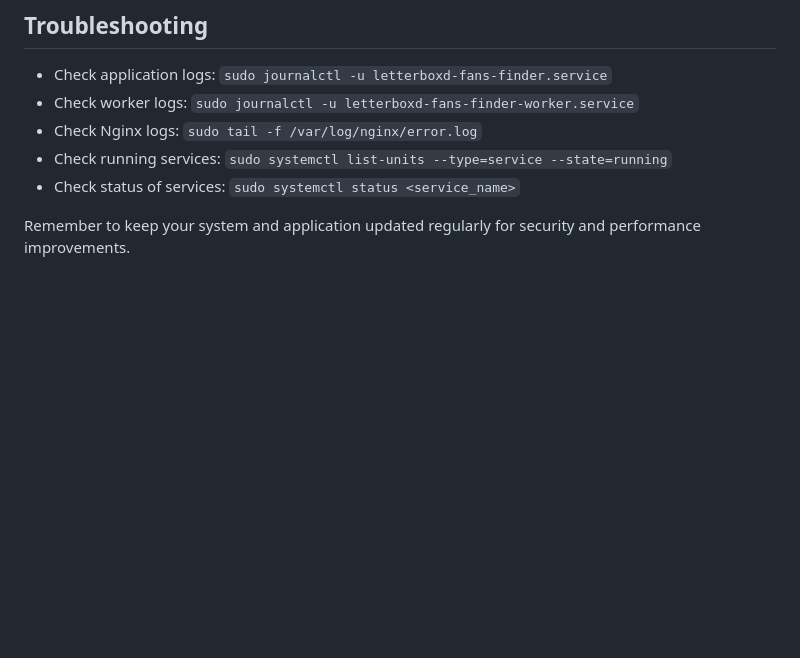
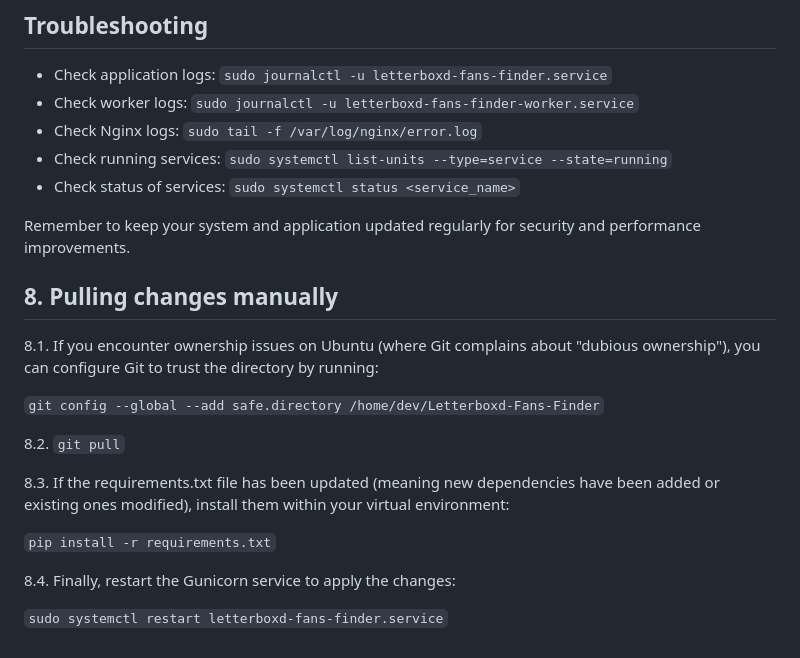
Before and after one commit to Jashior/Letterboxd-Fans-Finder, a Markdown page: README.md, the part around the change. Drawn GitHub-style; blank space fills up the shorter version.

Commit message:
updated md for pulling changes

```diff
--- a/README.md
+++ b/README.md
@@ -233,3 +233,19 @@ sudo certbot --nginx -d your_domain_name
 
 
 Remember to keep your system and application updated regularly for security and performance improvements.
+
+## 8. Pulling changes manually
+
+8.1. If you encounter ownership issues on Ubuntu (where Git complains about "dubious ownership"), you can configure Git to trust the directory by running:
+
+`git config --global --add safe.directory /home/dev/Letterboxd-Fans-Finder`
+
+8.2. `git pull`
+
+8.3. If the requirements.txt file has been updated (meaning new dependencies have been added or existing ones modified), install them within your virtual environment:
+
+`pip install -r requirements.txt`
+
+8.4. Finally, restart the Gunicorn service to apply the changes:
+
+`sudo systemctl restart letterboxd-fans-finder.service`
```
